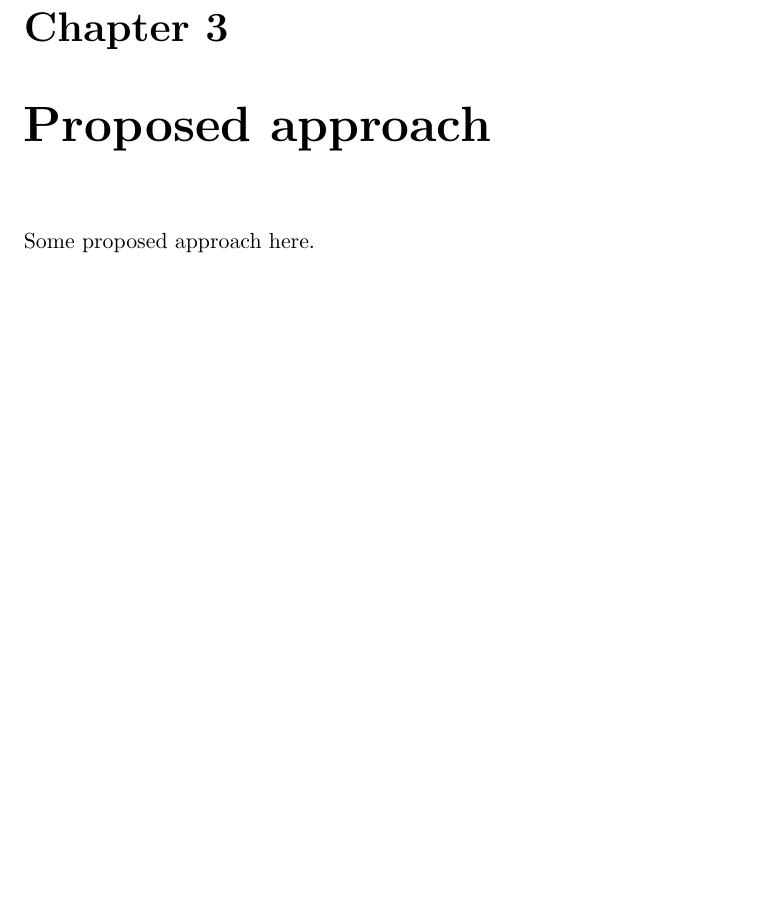
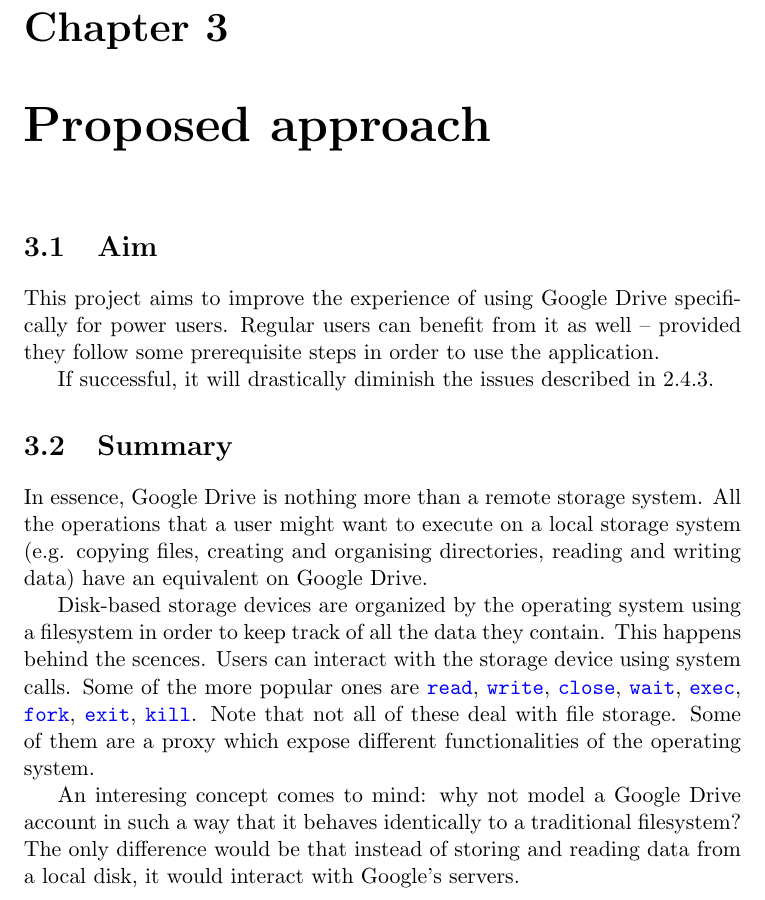
Before and after one commit to harababurel/gcsf, a LaTeX thesis (thesis/main.tex, which reads thesis/proposed_approach.tex): part of page 11 of 13, cut so that both start at the same text, the shorter picture padded with empty space. Compiled offline with pdfLaTeX.

Commit message:
Add proposed approach aim and summary

```diff
--- a/thesis/main.tex
+++ b/thesis/main.tex
@@ -3,7 +3,15 @@
 \usepackage{datetime}
 \usepackage{url}
 \usepackage{graphicx}
+\usepackage{xcolor}
+\usepackage{listings}
+\usepackage{xparse}
+
 \graphicspath{ {./images/} }
+
+\NewDocumentCommand{\codeword}{v}{%
+\texttt{\textcolor{blue}{#1}}%
+}
 
 \newdateformat{monthyeardate}{%
   \monthname[\THEMONTH] \THEYEAR}
--- a/thesis/proposed_approach.tex
+++ b/thesis/proposed_approach.tex
@@ -1,2 +1,15 @@
 \chapter{Proposed approach}
-Some proposed approach here.
+
+\section{Aim}
+
+This project aims to improve the experience of using Google Drive specifically for power users. Regular users can benefit from it as well -- provided they follow some prerequisite steps in order to use the application.
+
+If successful, it will drastically diminish the issues described in \ref{power_user_experience}.
+
+\section{Summary}
+
+In essence, Google Drive is nothing more than a remote storage system. All the operations that a user might want to execute on a local storage system (e.g. copying files, creating and organising directories, reading and writing data) have an equivalent on Google Drive.
+
+Disk-based storage devices are organized by the operating system using a filesystem in order to keep track of all the data they contain. This happens behind the scences. Users can interact with the storage device using system calls. Some of the more popular ones are \codeword{read}, \codeword{write}, \codeword{close}, \codeword{wait}, \codeword{exec}, \codeword{fork}, \codeword{exit}, \codeword{kill}. Note that not all of these deal with file storage. Some of them are a proxy which expose different functionalities of the operating system.
+
+An interesing concept comes to mind: why not model a Google Drive account in such a way that it behaves identically to a traditional filesystem? The only difference would be that instead of storing and reading data from a local disk, it would interact with Google's servers.
```
Also changed, not shown: thesis/state_of_the_art.tex (+1 -1 lines).
